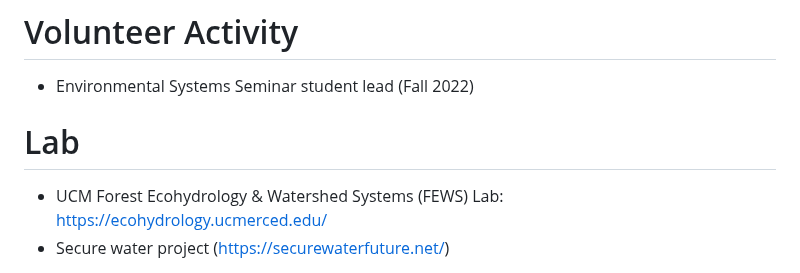
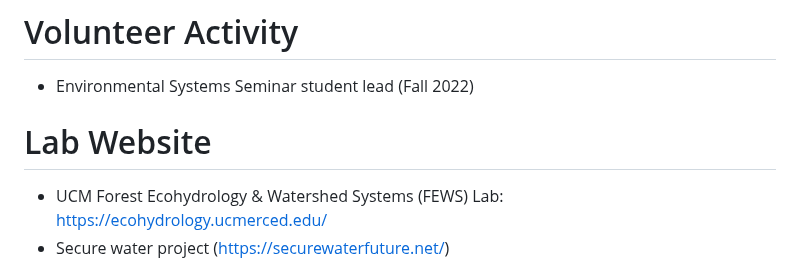
Before and after one commit to berhanusinshaw/berhanusinshaw.github.io, a Markdown page: README.md, the part around the change. GitHub-like rendering.

```diff
--- a/README.md
+++ b/README.md
@@ -34,7 +34,7 @@ Email:bsinshaw@ucmerced.edu
   - Research Get : https://www.researchgate.net/profile/Berhanu-Sinshaw
 # Volunteer Activity
  - Environmental Systems Seminar student lead (Fall 2022)
- # Lab
+ # Lab Website
 - UCM Forest Ecohydrology & Watershed Systems (FEWS) Lab: https://ecohydrology.ucmerced.edu/
 - Secure water project (https://securewaterfuture.net/)
 # Reference
```
